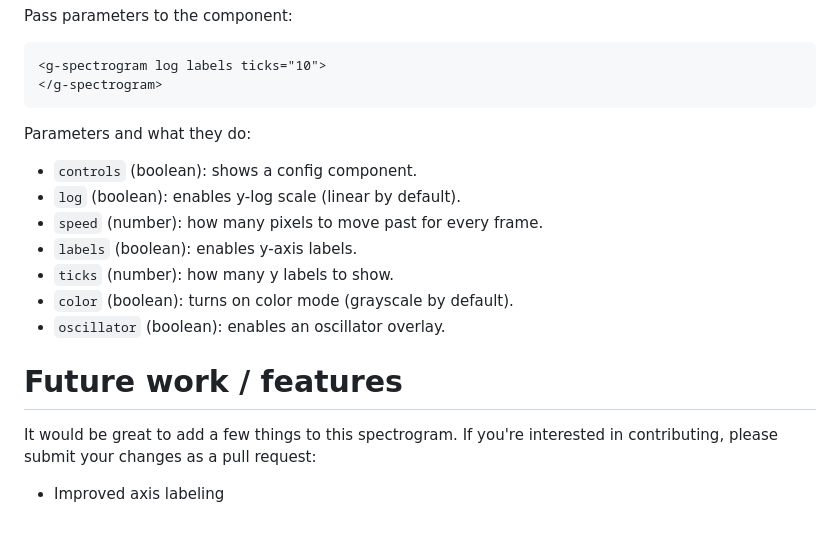
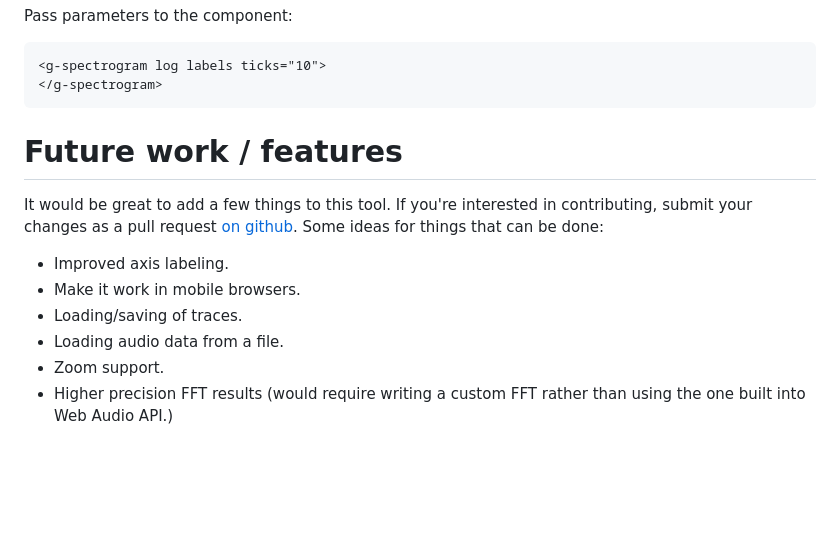
Before and after one commit to borismus/spectrogram, a Markdown page: README.md, the part around the change printed below. GitHub-like rendering; blank space fills up the shorter version.

```diff
--- a/README.md
+++ b/README.md
@@ -26,20 +62,19 @@ Pass parameters to the component:
     <g-spectrogram log labels ticks="10">
     </g-spectrogram>
 
-Parameters and what they do:
-
-- `controls` (boolean): shows a config component.
-- `log` (boolean): enables y-log scale (linear by default).
-- `speed` (number): how many pixels to move past for every frame.
-- `labels` (boolean): enables y-axis labels.
-- `ticks` (number): how many y labels to show.
-- `color` (boolean): turns on color mode (grayscale by default).
-- `oscillator` (boolean): enables an oscillator overlay.
 
 # Future work / features
 
-It would be great to add a few things to this spectrogram. If you're
-interested in contributing, please submit your changes as a pull
-request:
+It would be great to add a few things to this tool. If you're interested
+in contributing, submit your changes as a pull request [on
+github][github]. Some ideas for things that can be done:
 
-- Improved axis labeling
+- Improved axis labeling.
+- Make it work in mobile browsers.
+- Loading/saving of traces.
+- Loading audio data from a file.
+- Zoom support.
+- Higher precision FFT results (would require writing a custom FFT
+  rather than using the one built into Web Audio API.)
+
+[github]: https://github.com/borismus/spectrogram
```
Also changed, not shown: other parts of README.md (+40 -4 lines), latency.png (added).
